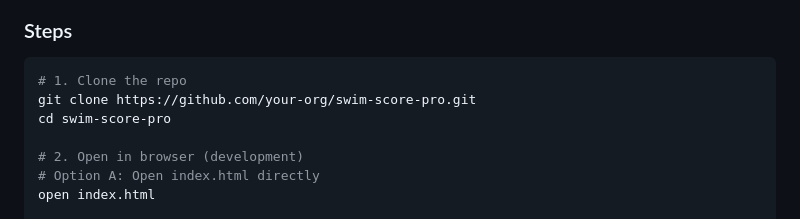
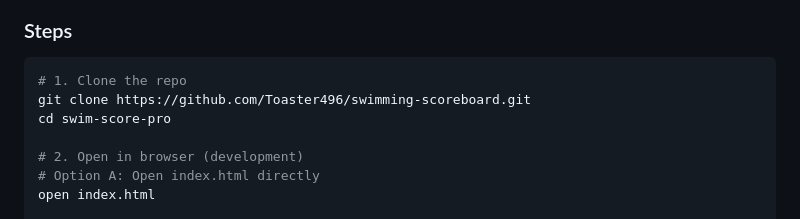
Before and after one commit to Toaster496/swimming-scoreboard, a Markdown page: README.md, the part around the change. Rendered like a GitHub page.

Commit message:
Update repository URL in README

````diff
--- a/README.md
+++ b/README.md
@@ -99,7 +99,7 @@
 
 ```bash
 # 1. Clone the repo
-git clone https://github.com/your-org/swim-score-pro.git
+git clone https://github.com/Toaster496/swimming-scoreboard.git
 cd swim-score-pro
 
 # 2. Open in browser (development)
````
